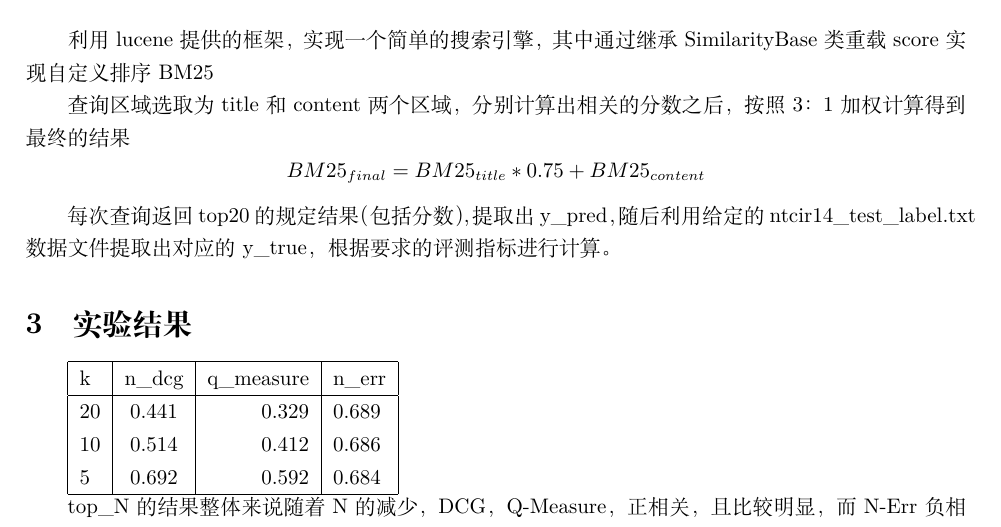
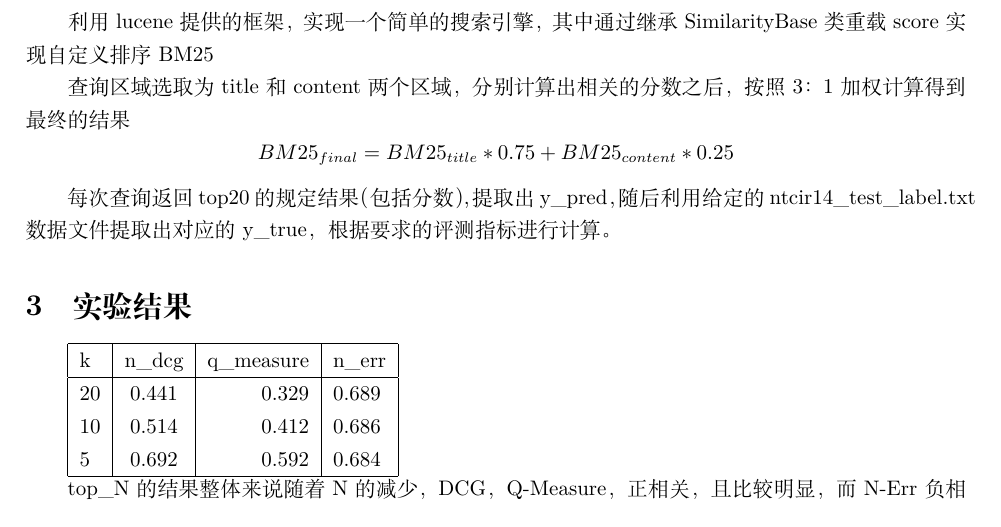
Before and after one commit to liminyan/SearchEngine, a LaTeX document (report/main.tex): part of page 1 of 2, cut so that both start at the same text. Compiled offline with XeLaTeX.

Commit message:
finsh report

```diff
--- a/report/main.tex
+++ b/report/main.tex
@@ -35,7 +35,7 @@
 		利用lucene提供的框架，实现一个简单的搜索引擎，其中通过继承SimilarityBase类重载score 实现自定义排序BM25
 		\par
 		查询区域选取为title和content两个区域	，分别计算出相关的分数之后，按照3：1加权计算得到最终的结果
-		$$BM25_{final} = BM25_{title} * 0.75 + BM25_{content} $$
+		$$BM25_{final} = BM25_{title} * 0.75 + BM25_{content} * 0.25 $$
 		\par
 		每次查询返回top20的规定结果（包括分数），提取出y\_pred，随后利用给定的ntcir14\_test\_label.txt数据文件提取出对应的y\_true，根据要求的评测指标进行计算。
 	\section{实验结果}
```
Also changed, not shown: README.md, report.pdf (added), report/main.pdf (deleted).
